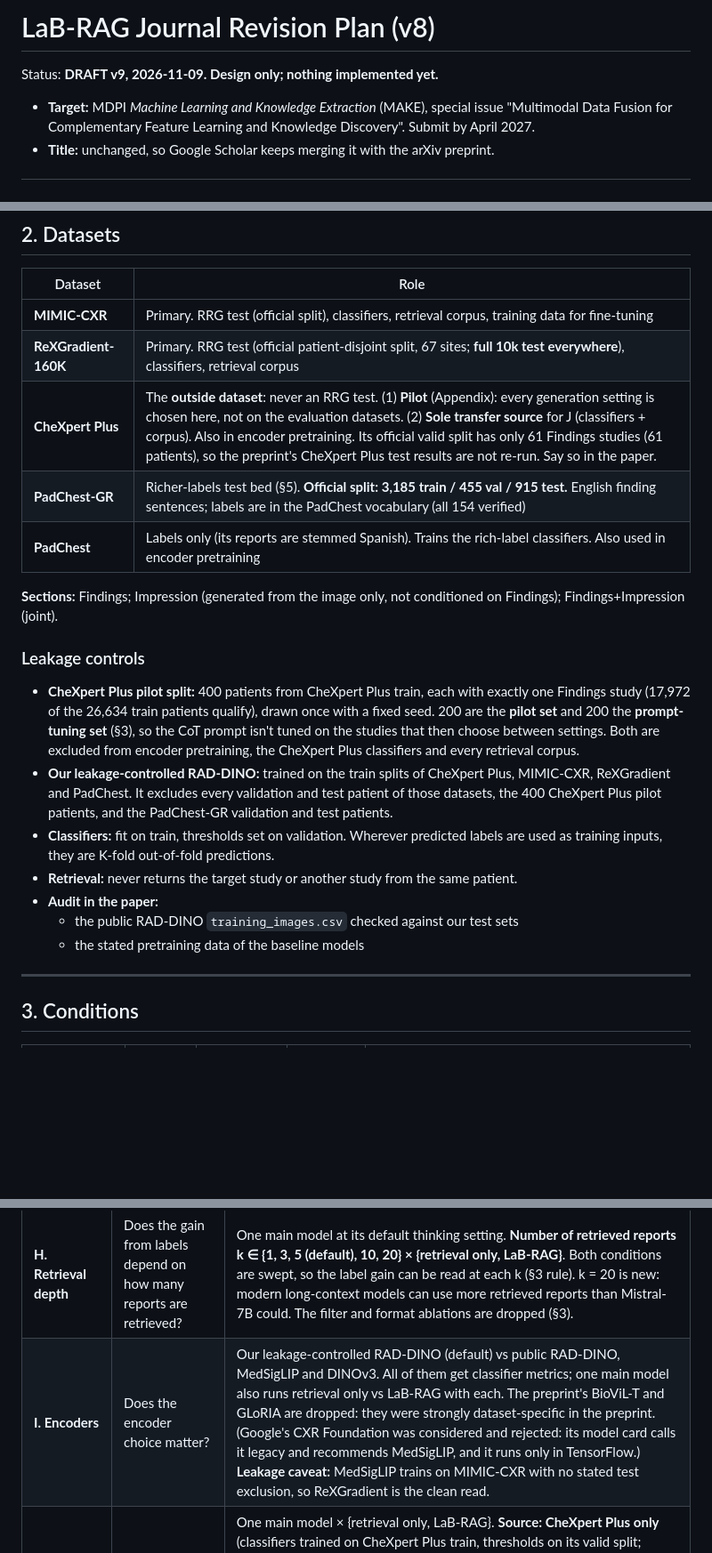
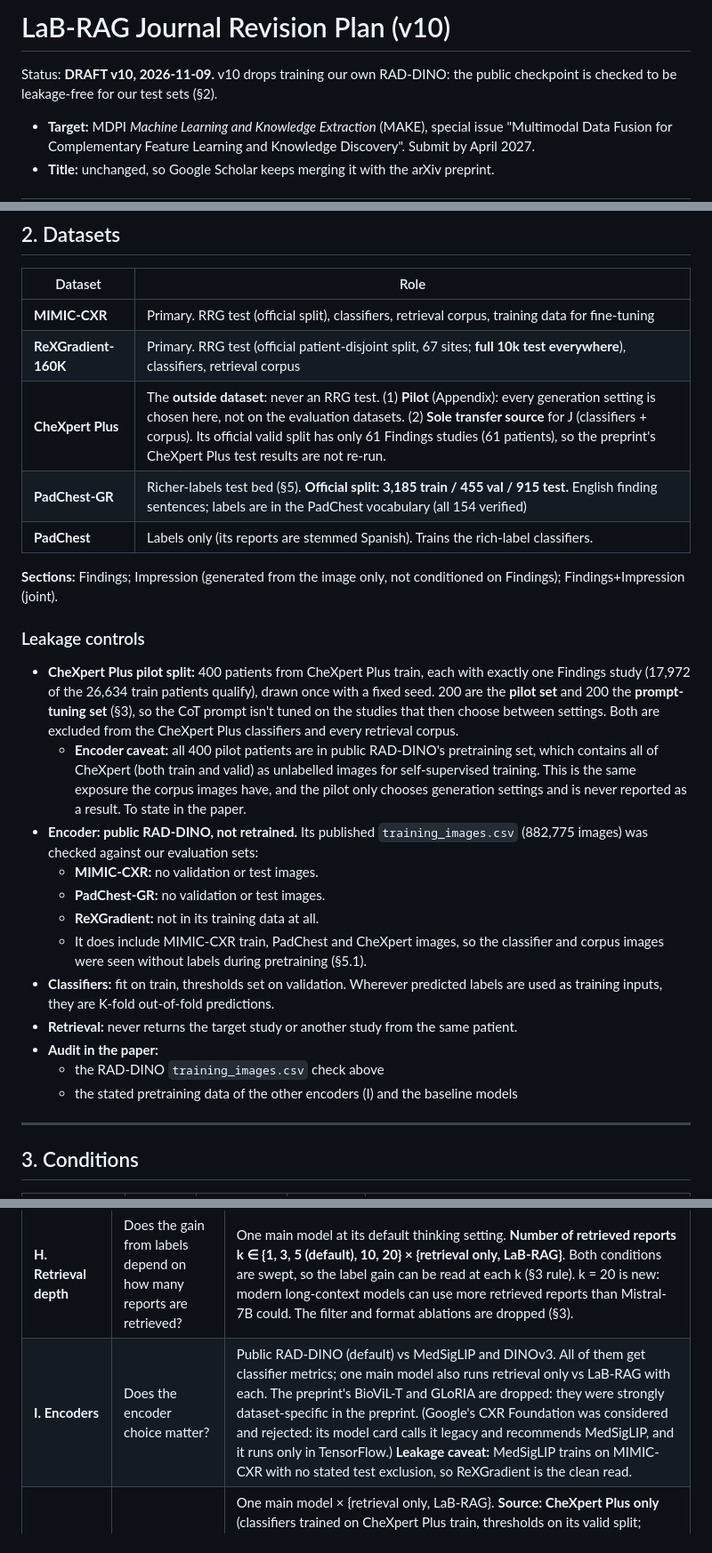
Before and after one commit to uc-cdis/label-boosted-RAG-for-RRG, a Markdown page: docs/revision-plan.md, 3 parts joined by grey strips. Shown at 89% size. GitHub-like rendering; blank space fills up the shorter version.

Commit message:
plan v10, drop custo rad-dino training

```diff
--- a/docs/revision-plan.md
+++ b/docs/revision-plan.md
@@ -1,6 +1,6 @@
-# LaB-RAG Journal Revision Plan (v8)
+# LaB-RAG Journal Revision Plan (v10)
 
-Status: **DRAFT v9, 2026-11-09. Design only; nothing implemented yet.**
+Status: **DRAFT v10, 2026-11-09.** v10 drops training our own RAD-DINO: the public checkpoint is checked to be leakage-free for our test sets (§2).
 
 - **Target:** MDPI *Machine Learning and Knowledge Extraction* (MAKE), special issue "Multimodal Data Fusion for Complementary Feature Learning and Knowledge Discovery". Submit by April 2027.
 - **Title:** unchanged, so Google Scholar keeps merging it with the arXiv preprint.
@@ -28,20 +28,25 @@ Fusion framing for the special issue: labels are a compact, interpretable, late-
 |---|---|
 | **MIMIC-CXR** | Primary. RRG test (official split), classifiers, retrieval corpus, training data for fine-tuning |
 | **ReXGradient-160K** | Primary. RRG test (official patient-disjoint split, 67 sites; **full 10k test everywhere**), classifiers, retrieval corpus |
-| **CheXpert Plus** | The **outside dataset**: never an RRG test. (1) **Pilot** (Appendix): every generation setting is chosen here, not on the evaluation datasets. (2) **Sole transfer source** for J (classifiers + corpus). Also in encoder pretraining. Its official valid split has only 61 Findings studies (61 patients), so the preprint's CheXpert Plus test results are not re-run. Say so in the paper. |
+| **CheXpert Plus** | The **outside dataset**: never an RRG test. (1) **Pilot** (Appendix): every generation setting is chosen here, not on the evaluation datasets. (2) **Sole transfer source** for J (classifiers + corpus). Its official valid split has only 61 Findings studies (61 patients), so the preprint's CheXpert Plus test results are not re-run. |
 | **PadChest-GR** | Richer-labels test bed (§5). **Official split: 3,185 train / 455 val / 915 test.** English finding sentences; labels are in the PadChest vocabulary (all 154 verified) |
-| **PadChest** | Labels only (its reports are stemmed Spanish). Trains the rich-label classifiers. Also used in encoder pretraining |
+| **PadChest** | Labels only (its reports are stemmed Spanish). Trains the rich-label classifiers. |
 
 **Sections:** Findings; Impression (generated from the image only, not conditioned on Findings); Findings+Impression (joint).
 
 ### Leakage controls
-- **CheXpert Plus pilot split:** 400 patients from CheXpert Plus train, each with exactly one Findings study (17,972 of the 26,634 train patients qualify), drawn once with a fixed seed. 200 are the **pilot set** and 200 the **prompt-tuning set** (§3), so the CoT prompt isn't tuned on the studies that then choose between settings. Both are excluded from encoder pretraining, the CheXpert Plus classifiers and every retrieval corpus.
-- **Our leakage-controlled RAD-DINO:** trained on the train splits of CheXpert Plus, MIMIC-CXR, ReXGradient and PadChest. It excludes every validation and test patient of those datasets, the 400 CheXpert Plus pilot patients, and the PadChest-GR validation and test patients.
+- **CheXpert Plus pilot split:** 400 patients from CheXpert Plus train, each with exactly one Findings study (17,972 of the 26,634 train patients qualify), drawn once with a fixed seed. 200 are the **pilot set** and 200 the **prompt-tuning set** (§3), so the CoT prompt isn't tuned on the studies that then choose between settings. Both are excluded from the CheXpert Plus classifiers and every retrieval corpus.
+  - **Encoder caveat:** all 400 pilot patients are in public RAD-DINO's pretraining set, which contains all of CheXpert (both train and valid) as unlabelled images for self-supervised training. This is the same exposure the corpus images have, and the pilot only chooses generation settings and is never reported as a result. To state in the paper.
+- **Encoder: public RAD-DINO, not retrained.** Its published `training_images.csv` (882,775 images) was checked against our evaluation sets:
+  - **MIMIC-CXR:** no validation or test images.
+  - **PadChest-GR:** no validation or test images.
+  - **ReXGradient:** not in its training data at all.
+  - It does include MIMIC-CXR train, PadChest and CheXpert images, so the classifier and corpus images were seen without labels during pretraining (§5.1).
 - **Classifiers:** fit on train, thresholds set on validation. Wherever predicted labels are used as training inputs, they are K-fold out-of-fold predictions.
 - **Retrieval:** never returns the target study or another study from the same patient.
 - **Audit in the paper:**
-  - the public RAD-DINO `training_images.csv` checked against our test sets
-  - the stated pretraining data of the baseline models
+  - the RAD-DINO `training_images.csv` check above
+  - the stated pretraining data of the other encoders (I) and the baseline models
 
 ---
 
@@ -117,7 +122,7 @@ Fusion framing for the special issue: labels are a compact, interpretable, late-
 | **F. Model age** | Does the gain from labels survive model progress at a fixed size? | Three lines, text only (release year in brackets):<br>• Mistral-7B v0.1 (2023) → v0.3 (2024) → Ministral 3 8B Reasoning (2025)<br>• Gemma 2 27B (2024) → Gemma 3 27B (2025) → Gemma 4 31B (2026)<br>• Qwen2.5-32B (2024) → Qwen3-32B (2025) → Qwen3.5-27B (2026) → Qwen3.6-27B (2026) → Qwen3.8-27B (2026). Qwen2 is left out because it has no model near 30B. Three of the Qwen releases come from 2026, so plot against release date, not release index.<br> **Each model reasons the way its era allowed:** the engineered CoT prompt for models without native thinking, native thinking for Ministral 3 8B Reasoning, Gemma 4 31B and Qwen3 onwards. The reasoning method counts as part of what a model generation is: older models can't think natively, and nobody runs CoT prompts on models that can. So it is not a second factor under the §3 rule. The Gemma 3 cells are shared with E; the Qwen3.5-27B cells are shared with B. |
 | **G. Generality** | Does LaB-RAG help across many models? | Retrieval only vs LaB-RAG on every generator, including Muse Glimmer 30B and Mistral Small 4. Presented as one table or figure. |
 | **H. Retrieval depth** | Does the gain from labels depend on how many reports are retrieved? | One main model at its default thinking setting. **Number of retrieved reports k ∈ {1, 3, 5 (default), 10, 20} × {retrieval only, LaB-RAG}**. Both conditions are swept, so the label gain can be read at each k (§3 rule). k = 20 is new: modern long-context models can use more retrieved reports than Mistral-7B could. The filter and format ablations are dropped (§3). |
-| **I. Encoders** | Does the encoder choice matter? | Our leakage-controlled RAD-DINO (default) vs public RAD-DINO, MedSigLIP and DINOv3. All of them get classifier metrics; one main model also runs retrieval only vs LaB-RAG with each. The preprint's BioViL-T and GLoRIA are dropped: they were strongly dataset-specific in the preprint. (Google's CXR Foundation was considered and rejected: its model card calls it legacy and recommends MedSigLIP, and it runs only in TensorFlow.) **Leakage caveat:** MedSigLIP trains on MIMIC-CXR with no stated test exclusion, so ReXGradient is the clean read. |
+| **I. Encoders** | Does the encoder choice matter? | Public RAD-DINO (default) vs MedSigLIP and DINOv3. All of them get classifier metrics; one main model also runs retrieval only vs LaB-RAG with each. The preprint's BioViL-T and GLoRIA are dropped: they were strongly dataset-specific in the preprint. (Google's CXR Foundation was considered and rejected: its model card calls it legacy and recommends MedSigLIP, and it runs only in TensorFlow.) **Leakage caveat:** MedSigLIP trains on MIMIC-CXR with no stated test exclusion, so ReXGradient is the clean read. |
 | **J. Transfer** | Do the classifiers and corpus transfer to other datasets? | One main model × {retrieval only, LaB-RAG}. **Source: CheXpert Plus only** (classifiers trained on CheXpert Plus train, thresholds on its valid split; corpus = its ≈46k train Findings studies minus the pilot patients). **Targets:** MIMIC, ReXGradient and PadChest-GR (CheXbert-14 labels). Two settings: (1) **source only**: source classifiers and source corpus; (2) **corpus swap**: source classifiers with the target's train corpus. For MIMIC and ReXGradient, B's in-domain result on the same test set is the reference. Retrieval only in the corpus-swap setting doesn't use the classifiers, so it is shared with B and §5. Caveat to report: the source corpus is ≈3× smaller than MIMIC's or ReXGradient's. |
 
 ### 4.3 Supporting analyses
```
Also changed, not shown: other parts of docs/revision-plan.md (+7 -8 lines).
